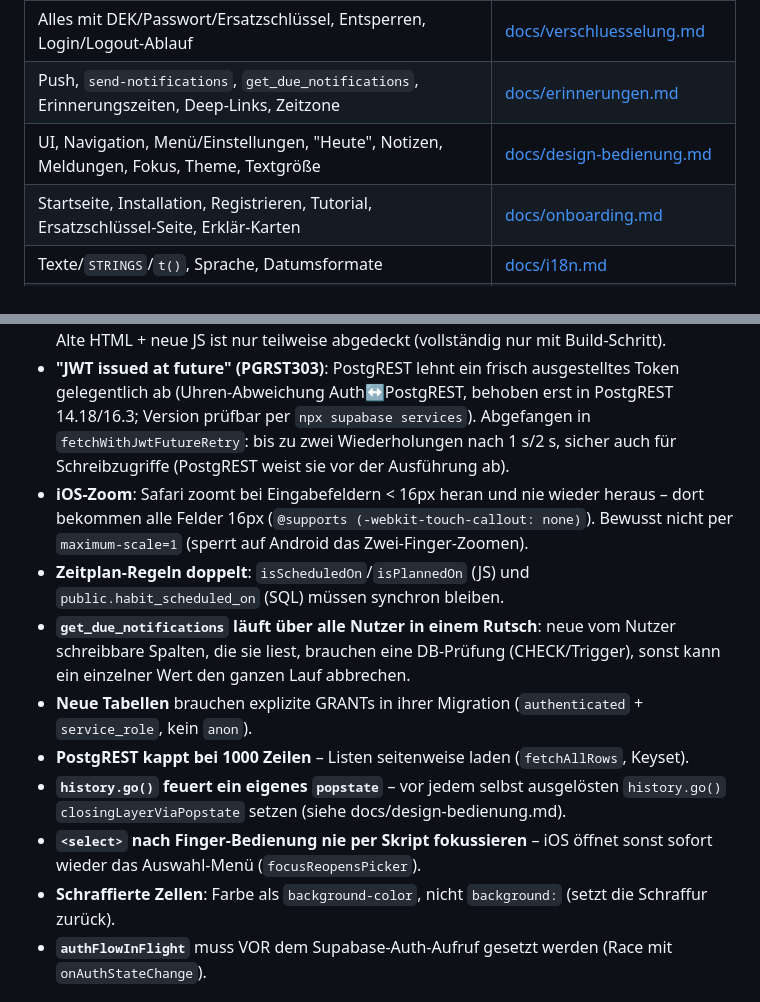
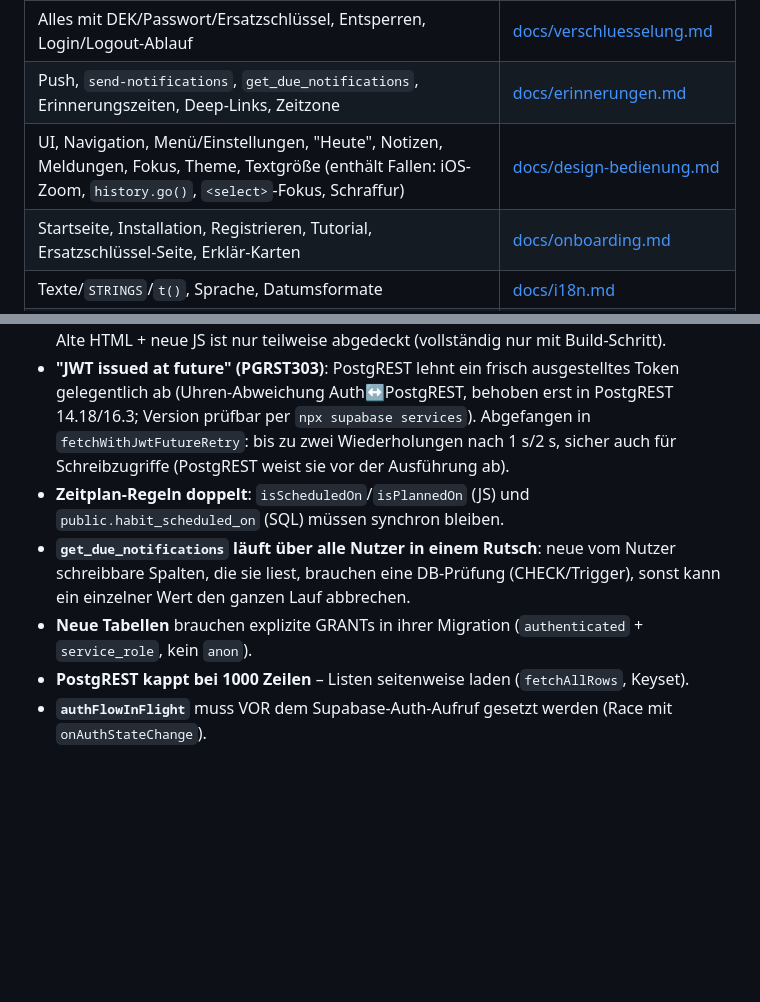
Before and after one commit to LouisSchmidberger/logbuch, a Markdown page: CLAUDE.md, 2 parts joined by grey strips. GitHub-like rendering; blank space fills up the shorter version.

Commit message:
CLAUDE.md unter 150 Zeilen: Oberflächen-Fallen (iOS-Zoom, Schraffur, history.go, select-Fokus) in docs/design-bedienung.md, Wegweiser nennt sie
Co-Authored-By: Claude Opus 5.5 <noreply@anthropic.com>

```diff
--- a/CLAUDE.md
+++ b/CLAUDE.md
@@ -27,7 +27,7 @@ Bevor du an einem dieser Bereiche etwas änderst, lies die zugehörige Datei:
 | Feldtypen, Skalen/Farben/Scores, berechnete Felder, Gruppen, Feld-Formular, Auswertung | [docs/felder.md](docs/felder.md) |
 | Alles mit DEK/Passwort/Ersatzschlüssel, Entsperren, Login/Logout-Ablauf | [docs/verschluesselung.md](docs/verschluesselung.md) |
 | Push, `send-notifications`, `get_due_notifications`, Erinnerungszeiten, Deep-Links, Zeitzone | [docs/erinnerungen.md](docs/erinnerungen.md) |
-| UI, Navigation, Menü/Einstellungen, "Heute", Notizen, Meldungen, Fokus, Theme, Textgröße | [docs/design-bedienung.md](docs/design-bedienung.md) |
+| UI, Navigation, Menü/Einstellungen, "Heute", Notizen, Meldungen, Fokus, Theme, Textgröße (enthält Fallen: iOS-Zoom, `history.go()`, `<select>`-Fokus, Schraffur) | [docs/design-bedienung.md](docs/design-bedienung.md) |
 | Startseite, Installation, Registrieren, Tutorial, Ersatzschlüssel-Seite, Erklär-Karten | [docs/onboarding.md](docs/onboarding.md) |
 | Texte/`STRINGS`/`t()`, Sprache, Datumsformate | [docs/i18n.md](docs/i18n.md) |
 | Konto löschen, Export, Feedback, Auth/Passwort, E-Mail-Versand, Secrets, Kennzahlen (`ops-stats`) | [docs/datenschutz-sicherheit.md](docs/datenschutz-sicherheit.md) |
@@ -91,9 +91,6 @@ Bevor du an einem dieser Bereiche etwas änderst, lies die zugehörige Datei:
   Version prüfbar per `npx supabase services`). Abgefangen in `fetchWithJwtFutureRetry`:
   bis zu zwei Wiederholungen nach 1 s/2 s, sicher auch für Schreibzugriffe (PostgREST weist
   sie vor der Ausführung ab).
-- **iOS-Zoom**: Safari zoomt bei Eingabefeldern < 16px heran und nie wieder heraus – dort
-  bekommen alle Felder 16px (`@supports (-webkit-touch-callout: none)`). Bewusst nicht per
-  `maximum-scale=1` (sperrt auf Android das Zwei-Finger-Zoomen).
 - **Zeitplan-Regeln doppelt**: `isScheduledOn`/`isPlannedOn` (JS) und
   `public.habit_scheduled_on` (SQL) müssen synchron bleiben.
 - **`get_due_notifications` läuft über alle Nutzer in einem Rutsch**: neue vom Nutzer
@@ -102,12 +99,6 @@ Bevor du an einem dieser Bereiche etwas änderst, lies die zugehörige Datei:
 - **Neue Tabellen** brauchen explizite GRANTs in ihrer Migration (`authenticated` +
   `service_role`, kein `anon`).
 - **PostgREST kappt bei 1000 Zeilen** – Listen seitenweise laden (`fetchAllRows`, Keyset).
-- **`history.go()` feuert ein eigenes `popstate`** – vor jedem selbst ausgelösten
-  `history.go()` `closingLayerViaPopstate` setzen (siehe docs/design-bedienung.md).
-- **`<select>` nach Finger-Bedienung nie per Skript fokussieren** – iOS öffnet sonst sofort
-  wieder das Auswahl-Menü (`focusReopensPicker`).
-- **Schraffierte Zellen**: Farbe als `background-color`, nicht `background:` (setzt die
-  Schraffur zurück).
 - **`authFlowInFlight`** muss VOR dem Supabase-Auth-Aufruf gesetzt werden (Race mit
   `onAuthStateChange`).
 
```
Also changed, not shown: docs/design-bedienung.md (+6 -1 lines).
